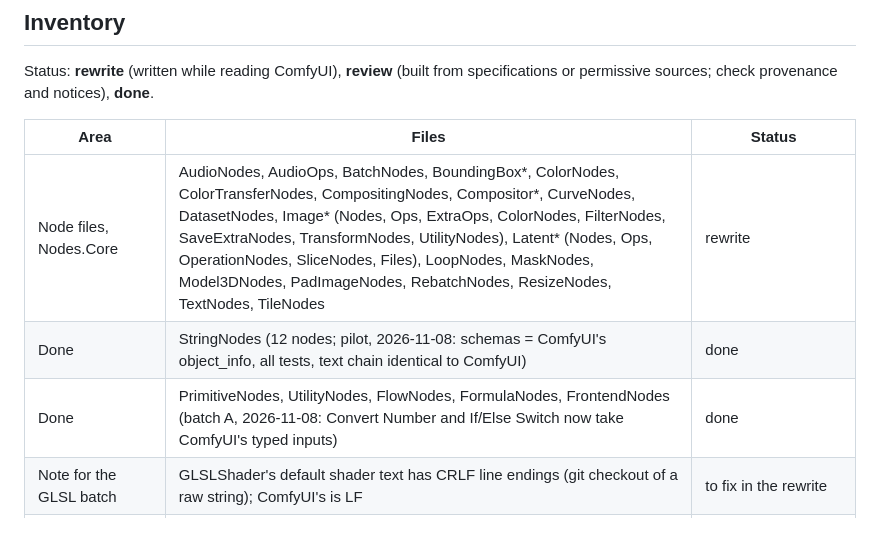
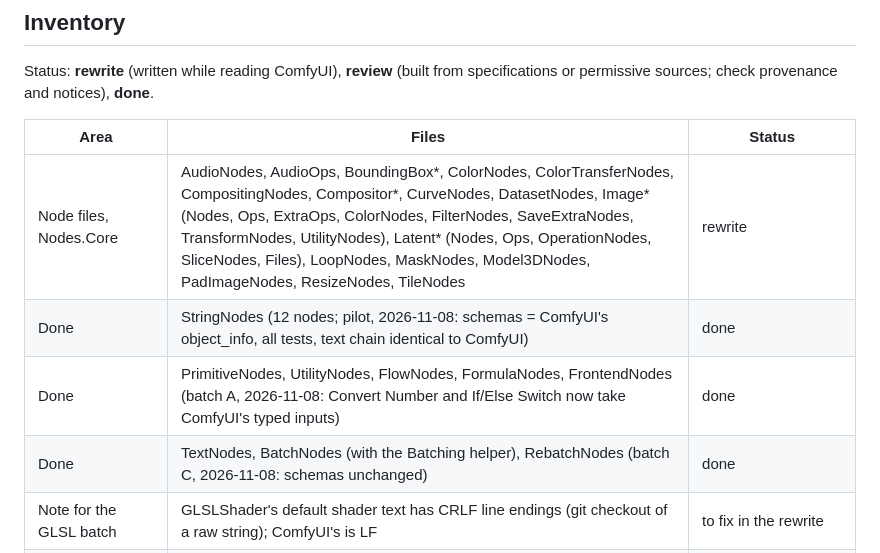
Before and after one commit to LostBeard/SpawnGen, a Markdown page: docs/CLEANROOM.md, the part around the change. Drawn GitHub-style.

```diff
--- a/docs/CLEANROOM.md
+++ b/docs/CLEANROOM.md
@@ -43,9 +43,10 @@ Status: **rewrite** (written while reading ComfyUI), **review** (built from spec
 
 | Area | Files | Status |
 |---|---|---|
-| Node files, Nodes.Core | AudioNodes, AudioOps, BatchNodes, BoundingBox*, ColorNodes, ColorTransferNodes, CompositingNodes, Compositor*, CurveNodes, DatasetNodes, Image* (Nodes, Ops, ExtraOps, ColorNodes, FilterNodes, SaveExtraNodes, TransformNodes, UtilityNodes), Latent* (Nodes, Ops, OperationNodes, SliceNodes, Files), LoopNodes, MaskNodes, Model3DNodes, PadImageNodes, RebatchNodes, ResizeNodes, TextNodes, TileNodes | rewrite |
+| Node files, Nodes.Core | AudioNodes, AudioOps, BoundingBox*, ColorNodes, ColorTransferNodes, CompositingNodes, Compositor*, CurveNodes, DatasetNodes, Image* (Nodes, Ops, ExtraOps, ColorNodes, FilterNodes, SaveExtraNodes, TransformNodes, UtilityNodes), Latent* (Nodes, Ops, OperationNodes, SliceNodes, Files), LoopNodes, MaskNodes, Model3DNodes, PadImageNodes, ResizeNodes, TileNodes | rewrite |
 | Done | StringNodes (12 nodes; pilot, 2026-11-08: schemas = ComfyUI's object_info, all tests, text chain identical to ComfyUI) | done |
 | Done | PrimitiveNodes, UtilityNodes, FlowNodes, FormulaNodes, FrontendNodes (batch A, 2026-11-08: Convert Number and If/Else Switch now take ComfyUI's typed inputs) | done |
+| Done | TextNodes, BatchNodes (with the Batching helper), RebatchNodes (batch C, 2026-11-08: schemas unchanged) | done |
 | Note for the GLSL batch | GLSLShader's default shader text has CRLF line endings (git checkout of a raw string); ComfyUI's is LF | to fix in the rewrite |
 | Node files, Nodes.ML | AudioModelNodes, ClassificationNodes, ClipNodes, ComponentLoaderNodes, Conditioning, ControlNetNodes, CustomSampling, FluxNodes, GlslShaderNode, GuidanceNodes, LatentOperationCfg, LoraNodes, MergeNodes, MlNodes, SamplerNodes, SamplingNodes, Trellis2Node, UNetPatchNodes, VisionNodes | rewrite |
 | Sampling stack | Samplers, SamplersAdvanced, Schedulers, SamplingCore, Guidance, GuidancePatches, ModelSampling, GitsTable, BetaMath, PromptWeights, LatentFormat, LatentPreview, WeightSteps, ModelParts, Checkpoint | rewrite (k-diffusion, MIT, and the papers are allowed sources) |
```
Also changed, not shown: docs/PARITY.md (+10 -0 lines).
